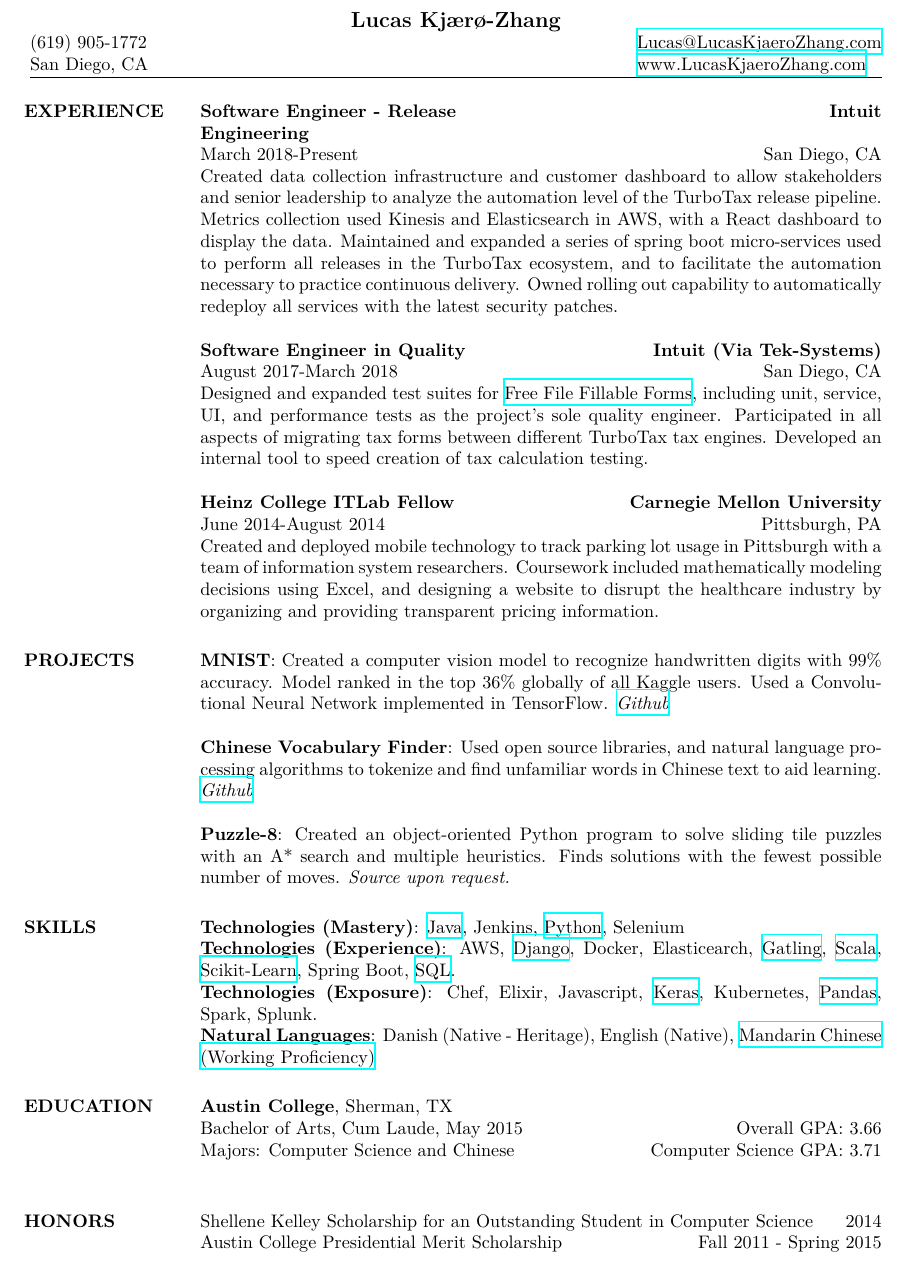
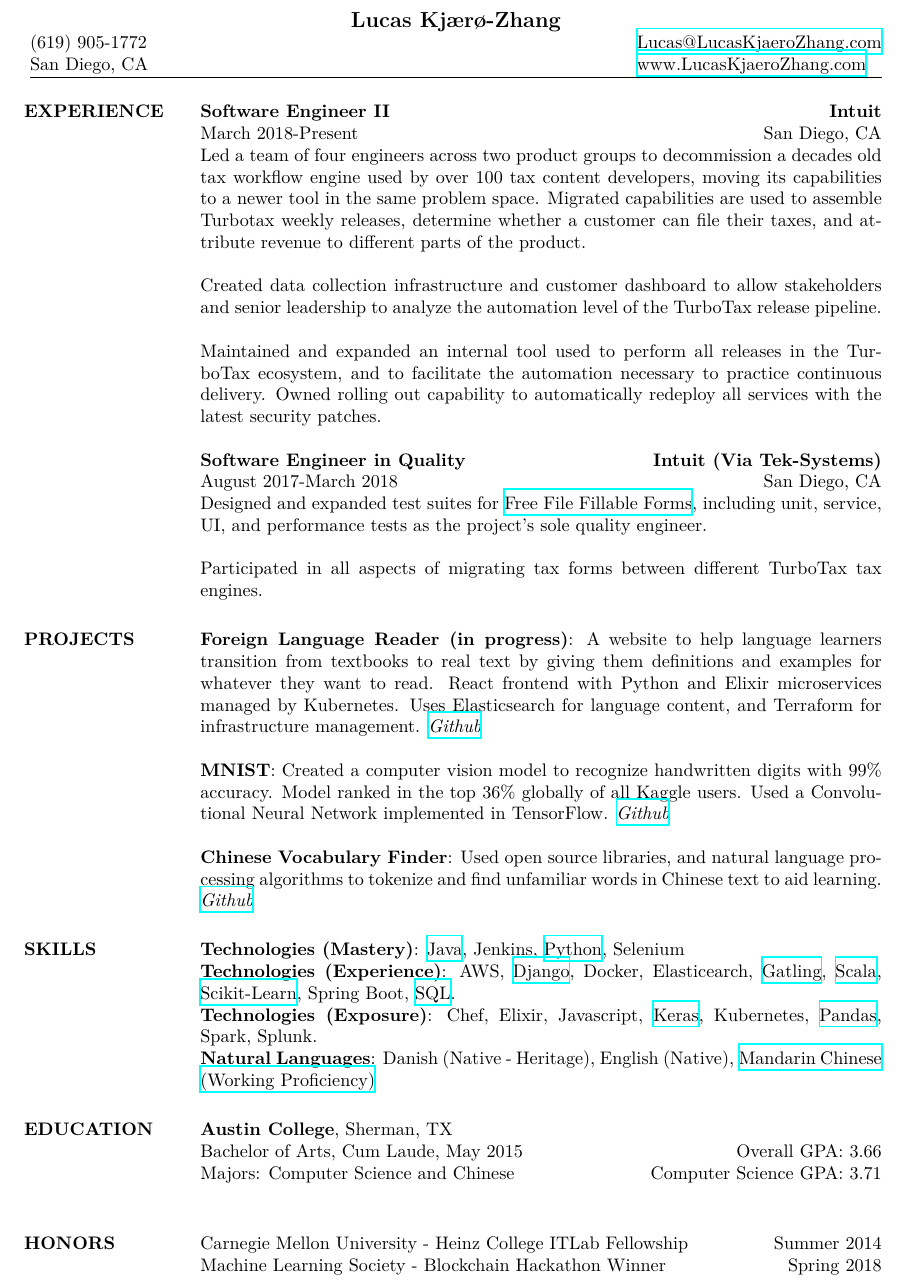
Before and after one commit to lucaskjaero/lucas-kjaero-website, a LaTeX CV (resume/lucas-kjaero-zhang-resume.tex): part of the page, cut so that both start at the same text. Compiled offline with XeLaTeX; a missing font is replaced by an installed copy or a similar font.

Commit message:
Resume update April 2020 (#89)
* Remove dead blocks

* CMU as honor not employer

* Foreign language reader instead of Puzzle-8

* Update intuit work

```diff
--- a/resume/lucas-kjaero-zhang-resume.tex
+++ b/resume/lucas-kjaero-zhang-resume.tex
@@ -110,9 +103,15 @@
 \employer{\textbf{Intuit}}
 \location{San Diego, CA}
 \dates{March 2018-Present}
-\title{\textbf{Software Engineer - Release Engineering}}
+\title{\textbf{Software Engineer II}}
 \begin{position}
-Created data collection infrastructure and customer dashboard to allow stakeholders and senior leadership to analyze the automation level of the TurboTax release pipeline. Metrics collection used Kinesis and Elasticsearch in AWS, with a React dashboard to display the data. Maintained and expanded a series of spring boot micro-services used to perform all releases in the TurboTax ecosystem, and to facilitate the automation necessary to practice continuous delivery. Owned rolling out capability to automatically redeploy all services with the latest security patches.
+Led a team of four engineers across two product groups to decommission a decades old tax workflow engine used by over 100 tax content developers, moving its capabilities to a newer tool in the same problem space. Migrated capabilities are used to assemble Turbotax weekly releases, determine whether a customer can file their taxes, and attribute revenue to different parts of the product.
+\\
+\\
+Created data collection infrastructure and customer dashboard to allow stakeholders and senior leadership to analyze the automation level of the TurboTax release pipeline.
+\\
+\\
+Maintained and expanded an internal tool used to perform all releases in the TurboTax ecosystem, and to facilitate the automation necessary to practice continuous delivery. Owned rolling out capability to automatically redeploy all services with the latest security patches.
 \end{position}
 
 \employer{\textbf{Intuit (Via Tek-Systems)}}
@@ -120,15 +119,10 @@
 \dates{August 2017-March 2018}
 \title{\textbf{Software Engineer in Quality}}
 \begin{position}
-Designed and expanded test suites for \href{https://www.FreeFileFillableForms.com}{Free File Fillable Forms}, including unit, service, UI, and performance tests as the project's sole quality engineer. Participated in all aspects of migrating tax forms between different TurboTax tax engines. Developed an internal tool to speed creation of tax calculation testing.
-\end{position}
-
-\employer{\textbf{Carnegie Mellon University}}
-\location{Pittsburgh, PA}
-\dates{June 2014-August 2014}
-\title{\textbf{Heinz College ITLab Fellow}}
-\begin{position}
-Created and deployed mobile technology to track parking lot usage in Pittsburgh with a team of information system researchers. Coursework included mathematically modeling decisions using Excel, and designing a website to disrupt the healthcare industry by organizing and providing transparent pricing information.
+Designed and expanded test suites for \href{https://www.FreeFileFillableForms.com}{Free File Fillable Forms}, including unit, service, UI, and performance tests as the project's sole quality engineer.
+\\
+\\
+Participated in all aspects of migrating tax forms between different TurboTax tax engines.
 \end{position}
 
 %-------------------------------------------------------------------------------
@@ -137,15 +131,20 @@
 \section{PROJECTS}
 
 \par
+\textbf{Foreign Language Reader (in progress)}:
+A website to help language learners transition from textbooks to real text by giving them definitions and examples for whatever they want to read. React frontend with Python and Elixir microservices managed by Kubernetes. Uses Elasticsearch for language content, and Terraform for infrastructure management. \textit{\href{https://github.com/lucaskjaero/foreign-language-reader}{Github}}
+
+\par
 \textbf{MNIST}:
 Created a computer vision model to recognize handwritten digits with 99\% accuracy. Model ranked in the top 36\% globally of all Kaggle users. Used a Convolutional Neural Network implemented in TensorFlow. \textit{\href{https://github.com/lucaskjaero/MNIST}{Github}}
 
 \par
 \textbf{Chinese Vocabulary Finder}:
 Used open source libraries, and natural language processing algorithms to tokenize and find unfamiliar words in Chinese text to aid learning. \textit{\href{https://github.com/lucaskjaero/Chinese-Vocabulary-Finder}{Github}}
-\par
-\textbf{Puzzle-8}:
-Created an object-oriented Python program to solve sliding tile puzzles with an A* search and multiple heuristics. Finds solutions with the fewest possible number of moves. \textit{Source upon request.}
+
+% \par
+% \textbf{Puzzle-8}:
+% Created an object-oriented Python program to solve sliding tile puzzles with an A* search and multiple heuristics. Finds solutions with the fewest possible number of moves. \textit{Source upon request.}
 
 %-------------------------------------------------------------------------------
 
@@ -180,17 +179,8 @@
 %	Honors
 %-------------------------------------------------------------------------------
 \section{HONORS}
-Shellene Kelley Scholarship for an Outstanding Student in Computer Science\hfill 2014\\
-Austin College Presidential Merit Scholarship \hfill Fall 2011 - Spring 2015\\
-%-------------------------------------------------------------------------------
-
-%-------------------------------------------------------------------------------
-%	Leadership
-%-------------------------------------------------------------------------------
-%\section{LEADERSHIP}
-%AC Day Trading Club, {\sl President and Founding Member} \hfill Spring 2012 - Fall 2013\\
-%Rho Lambda Theta, {\sl President} \hfill Fall 2014 - Spring 2015
-%-------------------------------------------------------------------------------
+Carnegie Mellon University - Heinz College ITLab Fellowship\hfill Summer 2014\\
+Machine Learning Society - Blockchain Hackathon Winner\hfill Spring 2018
 
 \end{resume}
 \end{document}
```
Also changed, not shown: resume/lucas-kjaero-zhang-resume.tex (7 more changed lines).
